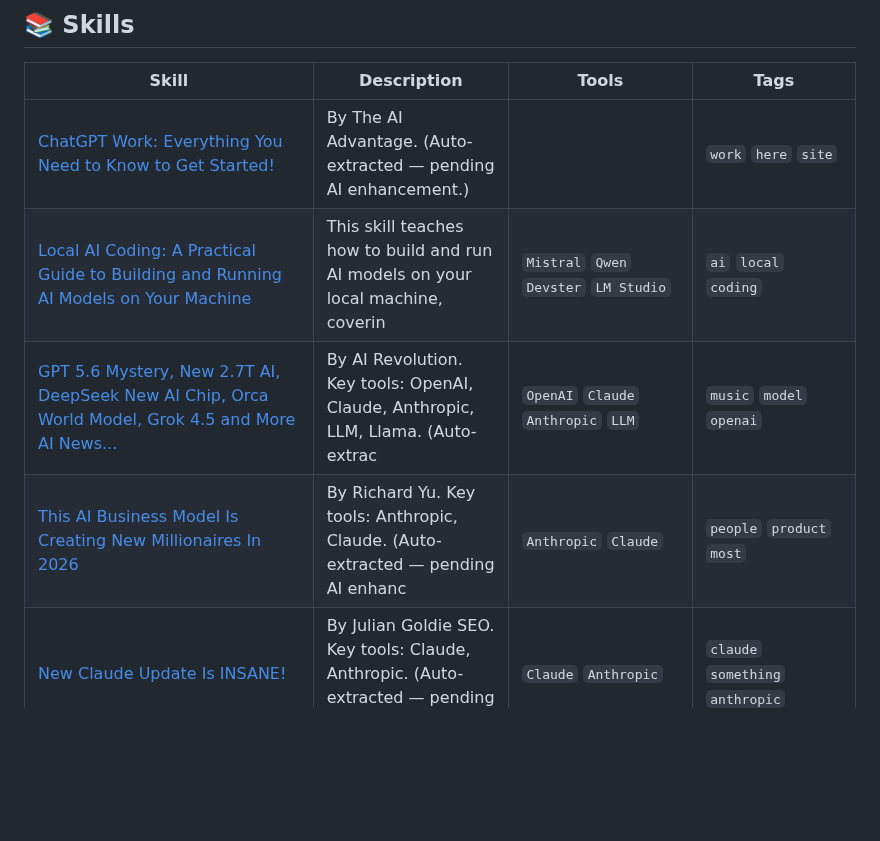
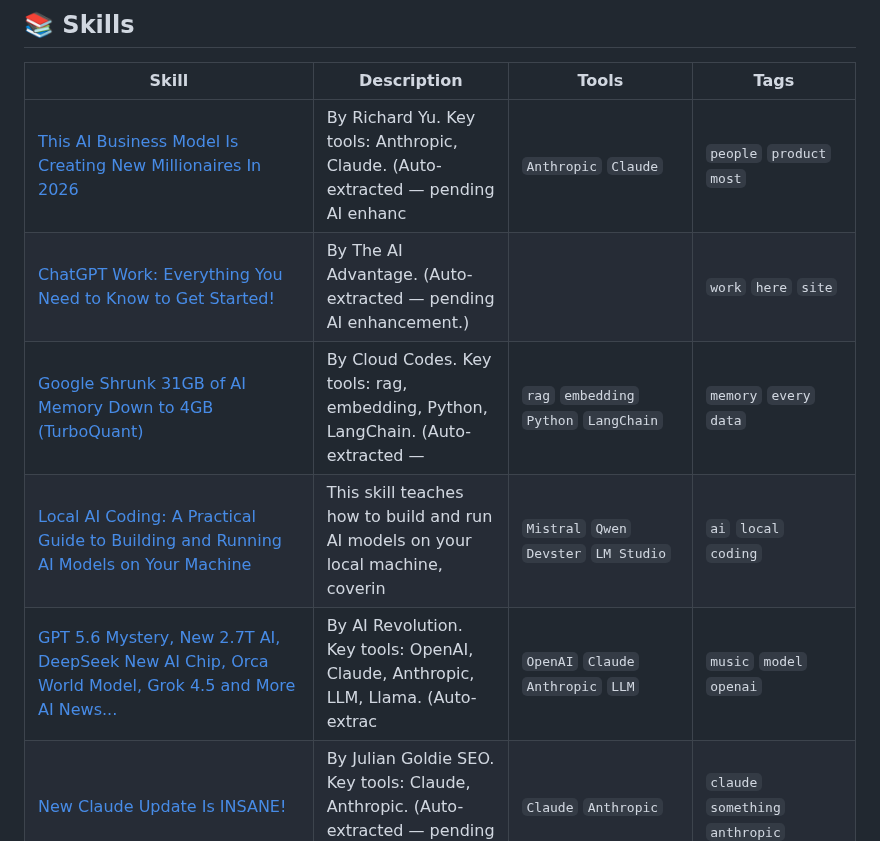
Before and after one commit to edneycaleb-droid/fieldnote, a Markdown page: README.md, the part around one of its changes. GitHub-like rendering; blank space fills up the shorter version.

Commit message:
feat: update skill this_ai_business_model_is_creating_new_millionaire

```diff
--- a/README.md
+++ b/README.md
@@ -9,10 +9,11 @@
 
 | Skill | Description | Tools | Tags |
 |-------|-------------|-------|------|
+| [This AI Business Model Is Creating New Millionaires In 2026](skills/this_ai_business_model_is_creating_new_millionaire.md) | By Richard Yu. Key tools: Anthropic, Claude. (Auto-extracted — pending AI enhanc | `Anthropic` `Claude` | `people` `product` `most` |
 | [ChatGPT Work: Everything You Need to Know to Get Started!](skills/chatgpt_work_everything_you_need_to_know_to_get_st.md) | By The AI Advantage. (Auto-extracted — pending AI enhancement.) |  | `work` `here` `site` |
+| [Google Shrunk 31GB of AI Memory Down to 4GB (TurboQuant)](skills/google_shrunk_31gb_of_ai_memory_down_to_4gb_turboq.md) | By Cloud Codes. Key tools: rag, embedding, Python, LangChain. (Auto-extracted —  | `rag` `embedding` `Python` `LangChain` | `memory` `every` `data` |
 | [Local AI Coding: A Practical Guide to Building and Running AI Models on Your Machine](skills/local_ai_coding.md) | This skill teaches how to build and run AI models on your local machine, coverin | `Mistral` `Qwen` `Devster` `LM Studio` | `ai` `local` `coding` |
 | [GPT 5.6 Mystery, New 2.7T AI, DeepSeek New AI Chip, Orca World Model, Grok 4.5 and More AI News...](skills/gpt_5_6_mystery_new_2_7t_ai_deepseek_new_ai_chip_o.md) | By AI Revolution. Key tools: OpenAI, Claude, Anthropic, LLM, Llama. (Auto-extrac | `OpenAI` `Claude` `Anthropic` `LLM` | `music` `model` `openai` |
-| [This AI Business Model Is Creating New Millionaires In 2026](skills/this_ai_business_model_is_creating_new_millionaire.md) | By Richard Yu. Key tools: Anthropic, Claude. (Auto-extracted — pending AI enhanc | `Anthropic` `Claude` | `people` `product` `most` |
 | [New Claude Update Is INSANE!](skills/new_claude_update_is_insane.md) | By Julian Goldie SEO. Key tools: Claude, Anthropic. (Auto-extracted — pending AI | `Claude` `Anthropic` | `claude` `something` `anthropic` |
 | [New Claude Opus 5 LEAKS!](skills/new_claude_opus_5_leaks.md) | By Julian Goldie SEO. Key tools: Claude, Anthropic. (Auto-extracted — pending AI | `Claude` `Anthropic` | `opus` `model` `profit` |
 | [Kimi K3 + Hermes AI Agent is INSANE!](skills/kimi_k3_hermes_ai_agent_is_insane.md) | By Julian Goldie SEO. Key tools: Claude, Babel. (Auto-extracted — pending AI enh | `Claude` `Babel` | `hermes` `here` `actually` |
```
Also changed, not shown: other parts of README.md (+1 -1 lines).
